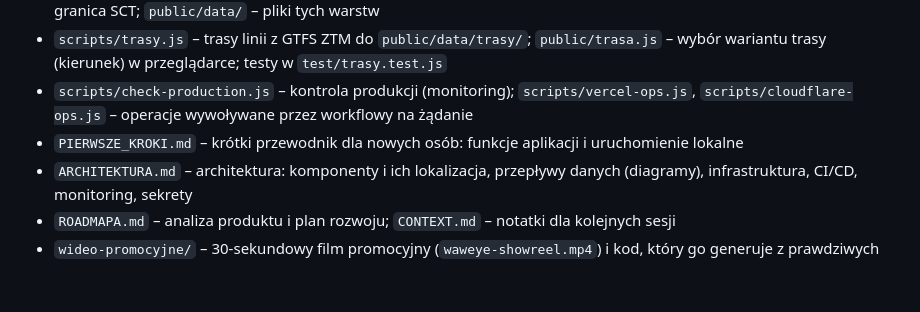
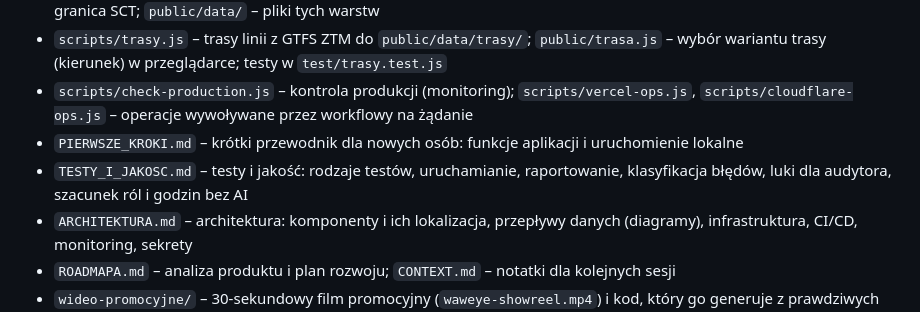
Before and after one commit to pacy2u/waweye, a Markdown page: waweye/README.md, the part around the change. GitHub-like rendering; blank space fills up the shorter version.

```diff
--- a/waweye/README.md
+++ b/waweye/README.md
@@ -89,6 +89,7 @@ Opcjonalnie dodaj do tokenu Cloudflare uprawnienie Account Analytics: Read, wted
 - `scripts/trasy.js` – trasy linii z GTFS ZTM do `public/data/trasy/`; `public/trasa.js` – wybór wariantu trasy (kierunek) w przeglądarce; testy w `test/trasy.test.js`
 - `scripts/check-production.js` – kontrola produkcji (monitoring); `scripts/vercel-ops.js`, `scripts/cloudflare-ops.js` – operacje wywoływane przez workflowy na żądanie
 - `PIERWSZE_KROKI.md` – krótki przewodnik dla nowych osób: funkcje aplikacji i uruchomienie lokalne
+- `TESTY_I_JAKOSC.md` – testy i jakość: rodzaje testów, uruchamianie, raportowanie, klasyfikacja błędów, luki dla audytora, szacunek ról i godzin bez AI
 - `ARCHITEKTURA.md` – architektura: komponenty i ich lokalizacja, przepływy danych (diagramy), infrastruktura, CI/CD, monitoring, sekrety
 - `ROADMAPA.md` – analiza produktu i plan rozwoju; `CONTEXT.md` – notatki dla kolejnych sesji
 - `wideo-promocyjne/` – 30-sekundowy film promocyjny (`waweye-showreel.mp4`) i kod, który go generuje z prawdziwych danych; wykluczony z wdrożenia przez `.vercelignore`
```
Also changed, not shown: waweye/TESTY_I_JAKOSC.md (added, +375 -0 lines).
